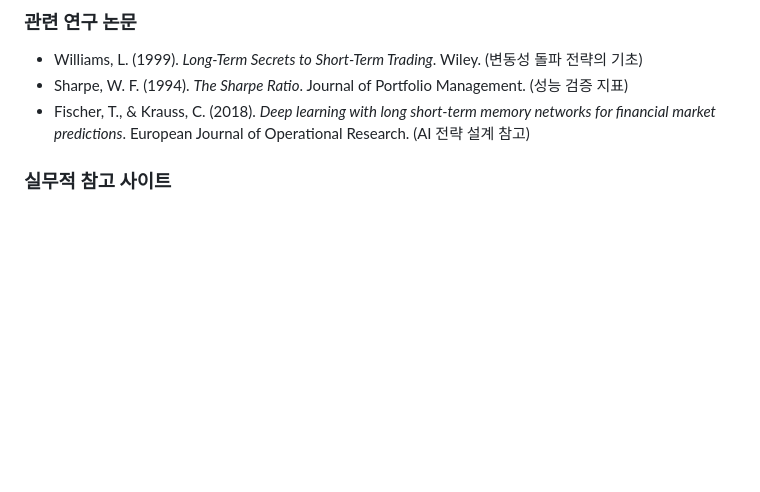
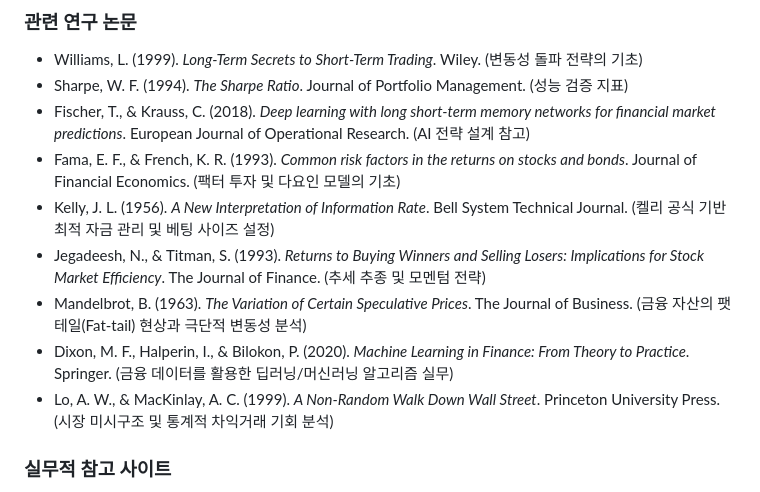
Before and after one commit to leemgs/stock-quant-trader, a Markdown page: README.md, the part around the change. GitHub-like rendering; blank space fills up the shorter version.

Commit message:
docs: add 6 additional reference papers to README

```diff
--- a/README.md
+++ b/README.md
@@ -249,6 +249,12 @@ trading:
 - Williams, L. (1999). *Long-Term Secrets to Short-Term Trading*. Wiley. (변동성 돌파 전략의 기초)
 - Sharpe, W. F. (1994). *The Sharpe Ratio*. Journal of Portfolio Management. (성능 검증 지표)
 - Fischer, T., & Krauss, C. (2018). *Deep learning with long short-term memory networks for financial market predictions*. European Journal of Operational Research. (AI 전략 설계 참고)
+- Fama, E. F., & French, K. R. (1993). *Common risk factors in the returns on stocks and bonds*. Journal of Financial Economics. (팩터 투자 및 다요인 모델의 기초)
+- Kelly, J. L. (1956). *A New Interpretation of Information Rate*. Bell System Technical Journal. (켈리 공식 기반 최적 자금 관리 및 베팅 사이즈 설정)
+- Jegadeesh, N., & Titman, S. (1993). *Returns to Buying Winners and Selling Losers: Implications for Stock Market Efficiency*. The Journal of Finance. (추세 추종 및 모멘텀 전략)
+- Mandelbrot, B. (1963). *The Variation of Certain Speculative Prices*. The Journal of Business. (금융 자산의 팻테일(Fat-tail) 현상과 극단적 변동성 분석)
+- Dixon, M. F., Halperin, I., & Bilokon, P. (2020). *Machine Learning in Finance: From Theory to Practice*. Springer. (금융 데이터를 활용한 딥러닝/머신러닝 알고리즘 실무)
+- Lo, A. W., & MacKinlay, A. C. (1999). *A Non-Random Walk Down Wall Street*. Princeton University Press. (시장 미시구조 및 통계적 차익거래 기회 분석)
 
 ### 실무적 참고 사이트
 - [QuantConnect](https://www.quantconnect.com/): 글로벌 퀀트 알고리즘 프레임워크 참고
```
